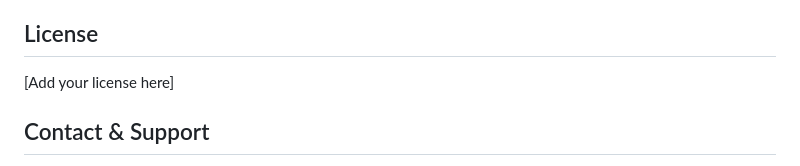
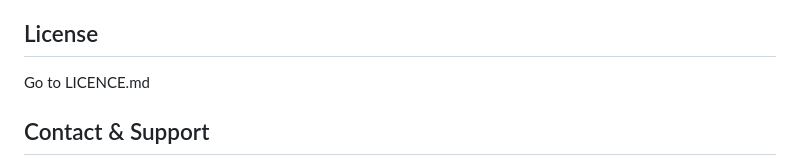
Before and after one commit to VisionVT/vision-sdk, a Markdown page: README.md, the part around the change. GitHub-like rendering.

Commit message:
Update license reference in README.md
Updated license section to reference LICENCE.md

```diff
--- a/README.md
+++ b/README.md
@@ -178,7 +178,7 @@ Contributions are welcome! Please ensure:
 - New features include basic error handling
 
 ## License
-[Add your license here]
+Go to LICENCE.md
 
 ## Contact & Support
 - **Repository:** https://github.com/VisionVT/vision-sdk
```
